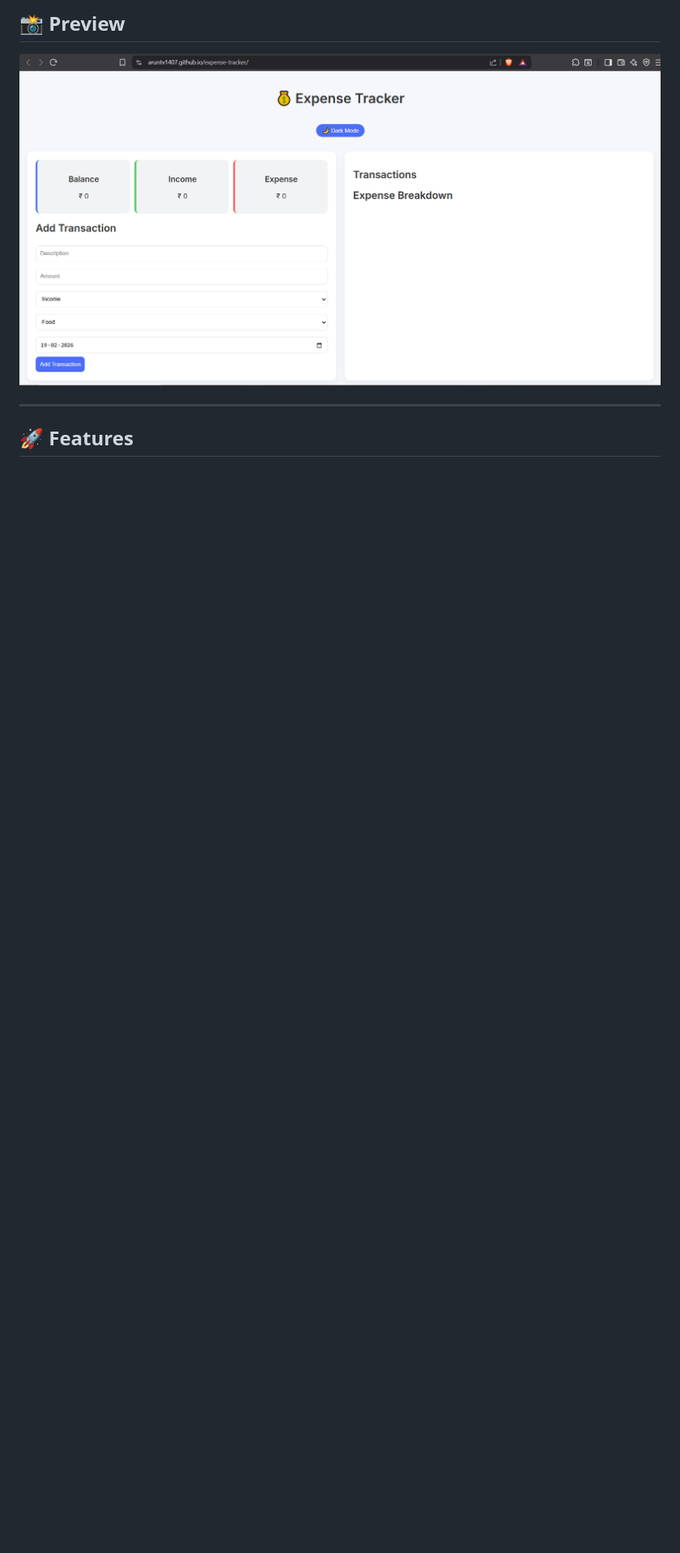
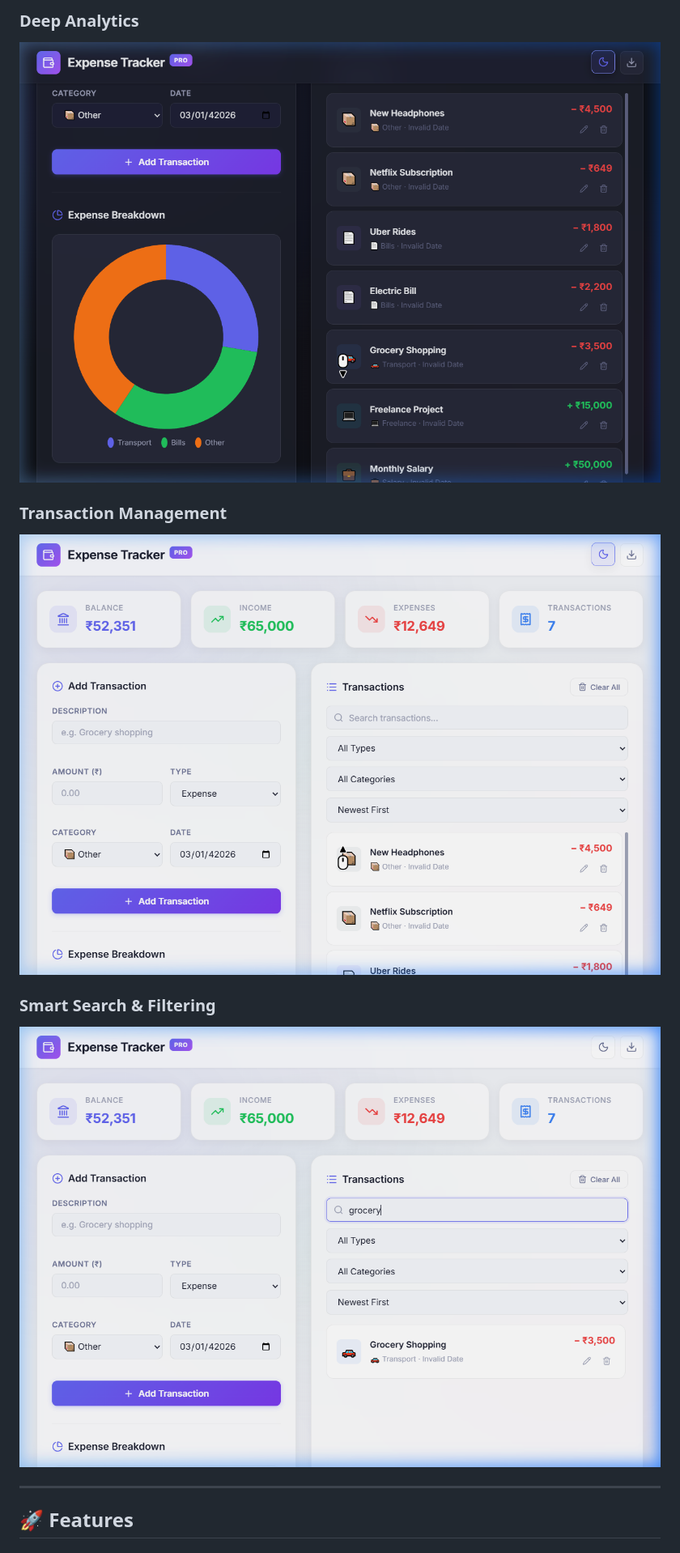
Before and after one commit to aruntv1407/expense-tracker, a Markdown page: README.md, the part around one of its changes. Shown at 81% size. Rendered like a GitHub page; pictures changed too: assets/screenshots/add-transaction.png (added), assets/screenshots/charts-view.png (added), assets/screenshots/search-filter.png (added); blank space fills up the shorter version.

```diff
--- a/README.md
+++ b/README.md
@@ -10,7 +12,12 @@ A modern, feature-rich personal finance tracker built with vanilla HTML, CSS, an
 
-## 📸 Preview
+### Deep Analytics
+![Charts View](assets/screenshots/charts-view.png)
 
-![Preview](preview.png)
+### Transaction Management
+![Add Transaction Form](assets/screenshots/add-transaction.png)
+
+### Smart Search & Filtering
+![Search and Filter](assets/screenshots/search-filter.png)
 
 ---
 
```
Also changed, not shown: other parts of README.md (+75 -50 lines), assets/screenshots/dashboard-dark.png (added), assets/screenshots/dashboard-light.png (added).
